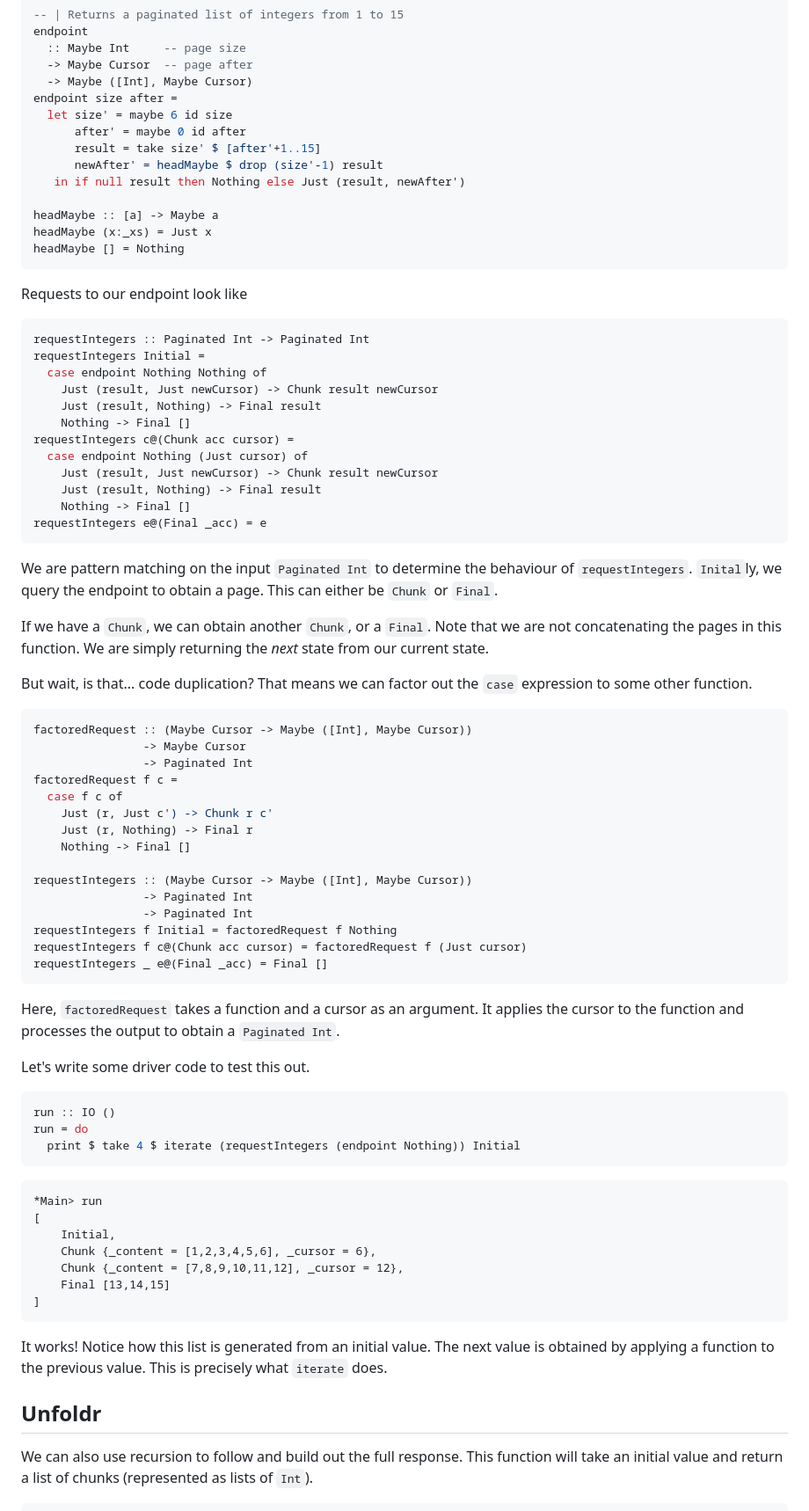
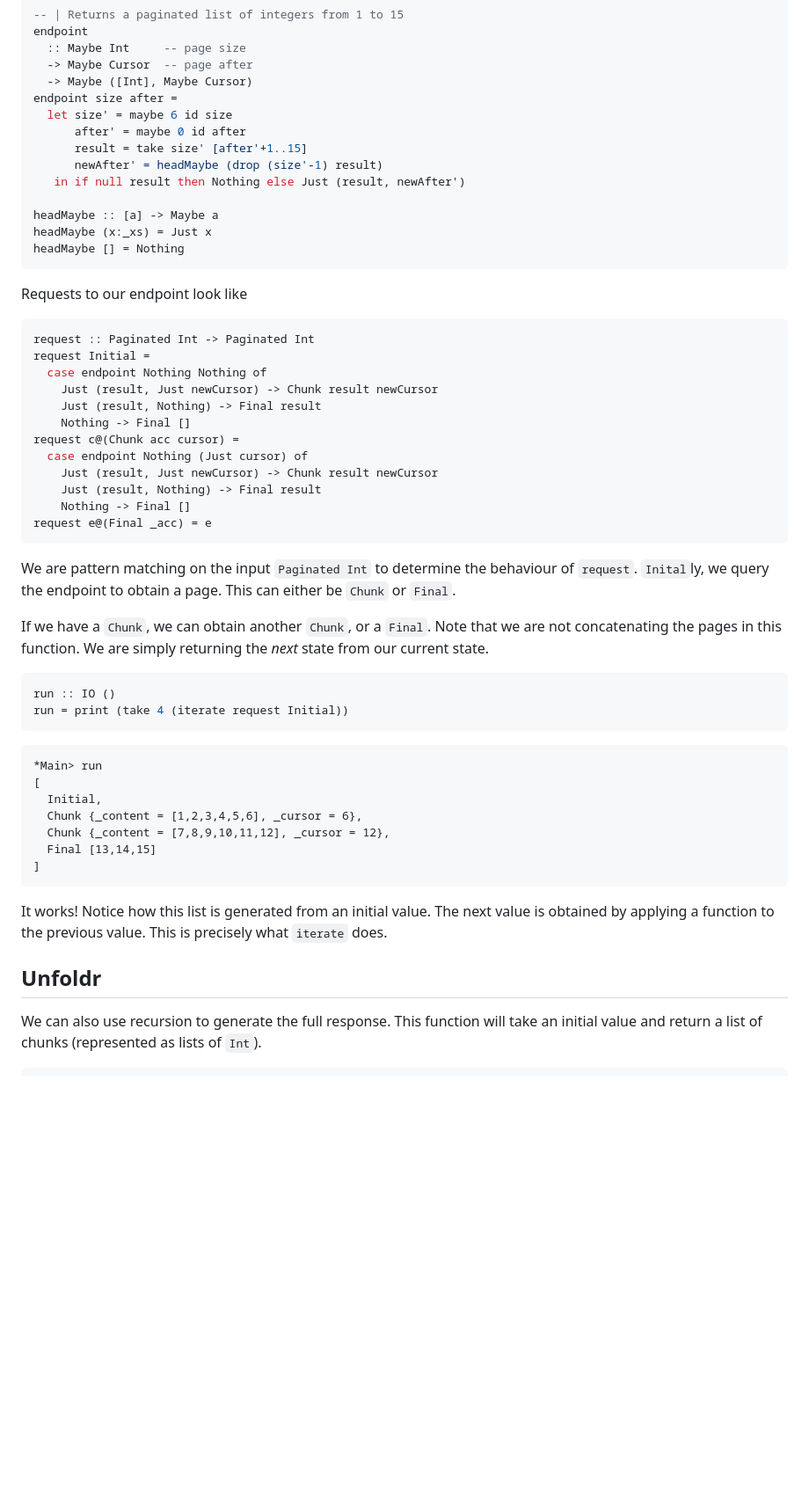
Before and after one commit to ldgrp/ldgrp.github.io, a Markdown page: posts/2020-10-01-unfold.md, the part around the change printed below. Shown: that part at 88% size. GitHub-like rendering; blank space fills up the shorter version.

Commit message:
update unfold post

````diff
--- a/posts/2020-10-01-unfold.md
+++ b/posts/2020-10-01-unfold.md
@@ -45,8 +38,8 @@ endpoint
 endpoint size after =
   let size' = maybe 6 id size
       after' = maybe 0 id after
-      result = take size' $ [after'+1..15]
-      newAfter' = headMaybe $ drop (size'-1) result
+      result = take size' [after'+1..15]
+      newAfter' = headMaybe (drop (size'-1) result)
    in if null result then Nothing else Just (result, newAfter')
 
 headMaybe :: [a] -> Maybe a
@@ -57,69 +50,40 @@ headMaybe [] = Nothing
 Requests to our endpoint look like
 
 ```haskell
-requestIntegers :: Paginated Int -> Paginated Int
-requestIntegers Initial =
+request :: Paginated Int -> Paginated Int
+request Initial =
   case endpoint Nothing Nothing of
     Just (result, Just newCursor) -> Chunk result newCursor
     Just (result, Nothing) -> Final result
     Nothing -> Final []
-requestIntegers c@(Chunk acc cursor) =
+request c@(Chunk acc cursor) =
   case endpoint Nothing (Just cursor) of
     Just (result, Just newCursor) -> Chunk result newCursor
     Just (result, Nothing) -> Final result
     Nothing -> Final []
-requestIntegers e@(Final _acc) = e
+request e@(Final _acc) = e
 ```
 
 We are pattern matching on the input `Paginated Int` to determine the
-behaviour of `requestIntegers`. `Inital`ly, we query the endpoint to obtain a page.
+behaviour of `request`. `Inital`ly, we query the endpoint to obtain a page.
 This can either be `Chunk` or `Final`.
 
 If we have a `Chunk`, we can obtain another `Chunk`, or a `Final`.
 Note that we are not concatenating the pages in this function.
 We are simply returning the _next_ state from our current state.
 
-But wait, is that... code duplication?
-That means we can factor out the `case` expression
-to some other function.
-
-```haskell
-factoredRequest :: (Maybe Cursor -> Maybe ([Int], Maybe Cursor))
-                -> Maybe Cursor
-                -> Paginated Int
-factoredRequest f c =
-  case f c of
-    Just (r, Just c') -> Chunk r c'
-    Just (r, Nothing) -> Final r
-    Nothing -> Final []
-
-requestIntegers :: (Maybe Cursor -> Maybe ([Int], Maybe Cursor))
-                -> Paginated Int
-                -> Paginated Int
-requestIntegers f Initial = factoredRequest f Nothing
-requestIntegers f c@(Chunk acc cursor) = factoredRequest f (Just cursor)
-requestIntegers _ e@(Final _acc) = Final []
-```
-
-Here, `factoredRequest` takes a function and a cursor as an argument.
-It applies the cursor to the function and processes the output to obtain
-a `Paginated Int`.
-
-Let's write some driver code to test this out.
-
 ```haskell
 run :: IO ()
-run = do
-  print $ take 4 $ iterate (requestIntegers (endpoint Nothing)) Initial
+run = print (take 4 (iterate request Initial))
 ```
 
 ```
 *Main> run
 [
-    Initial,
-    Chunk {_content = [1,2,3,4,5,6], _cursor = 6},
-    Chunk {_content = [7,8,9,10,11,12], _cursor = 12},
-    Final [13,14,15]
+  Initial,
+  Chunk {_content = [1,2,3,4,5,6], _cursor = 6},
+  Chunk {_content = [7,8,9,10,11,12], _cursor = 12},
+  Final [13,14,15]
 ]
 ```
 
@@ -129,7 +93,7 @@ precisely what `iterate` does.
 
 ## Unfoldr
 
-We can also use recursion to follow and build out the full response.
+We can also use recursion to generate the full response.
 This function will take an initial value and return a list of chunks
 (represented as lists of `Int`).
 
````
Also changed, not shown: other parts of posts/2020-10-01-unfold.md (+33 -41 lines), images/unfold-hoogle.png (added).
